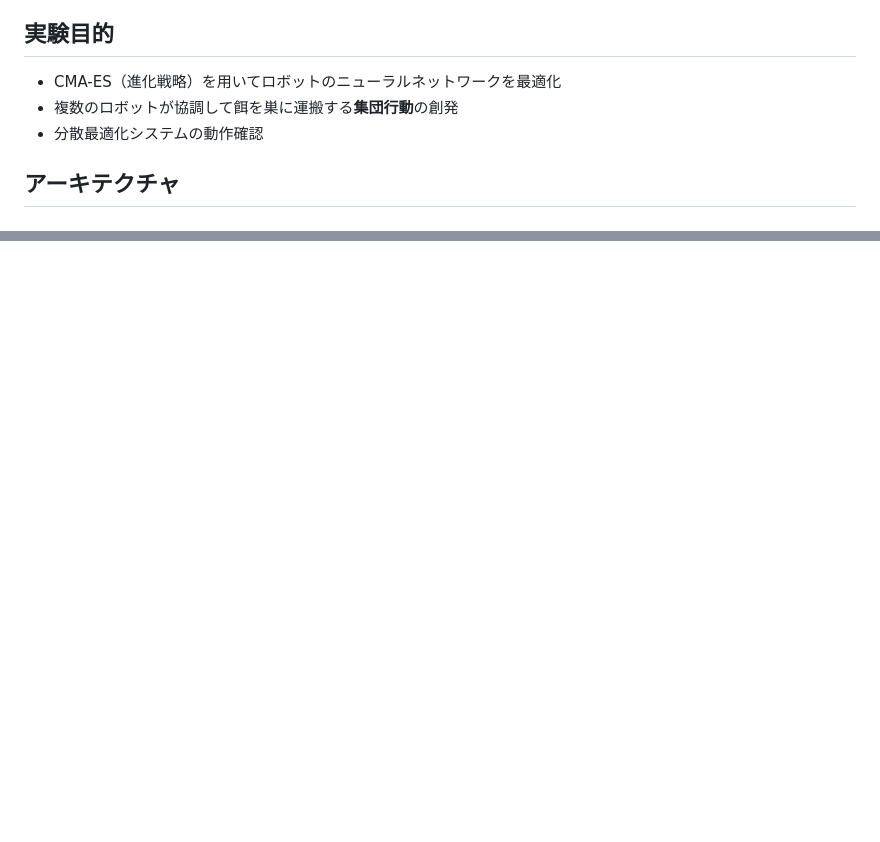
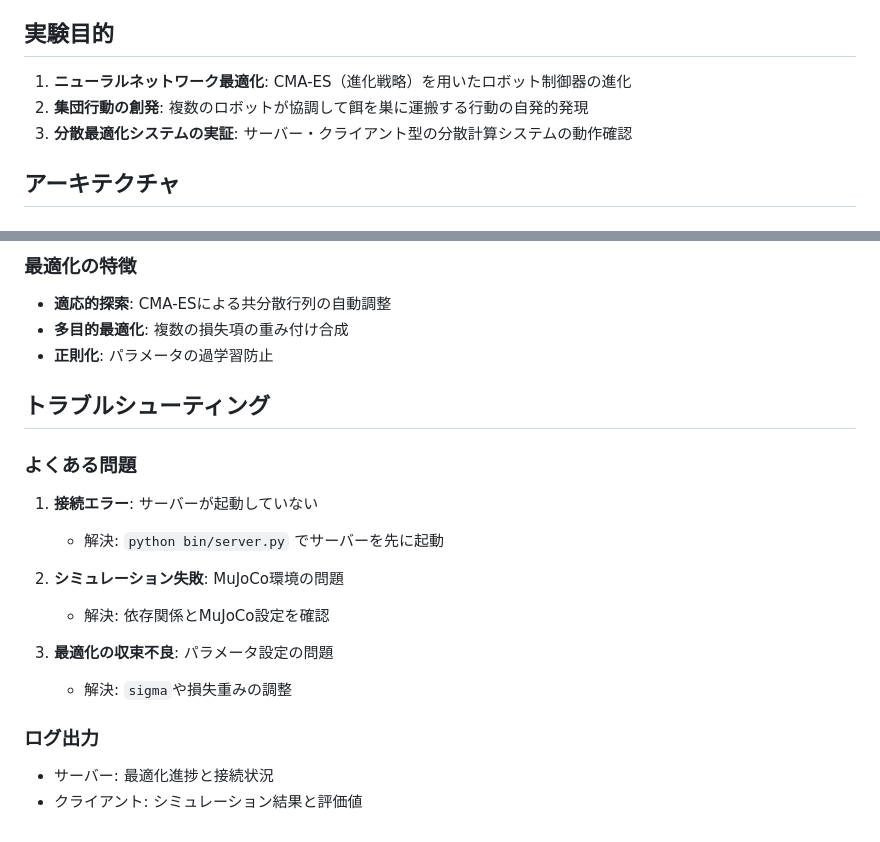
Before and after one commit to Masashi-Lateolabrax/ICAP, a Markdown page: note.md, 2 parts joined by grey strips. Drawn GitHub-style; blank space fills up the shorter version.

```diff
--- a/note.md
+++ b/note.md
@@ -6,9 +6,9 @@
 
 ## 実験目的
 
-- CMA-ES（進化戦略）を用いてロボットのニューラルネットワークを最適化
-- 複数のロボットが協調して餌を巣に運搬する**集団行動**の創発
-- 分散最適化システムの動作確認
+1. **ニューラルネットワーク最適化**: CMA-ES（進化戦略）を用いたロボット制御器の進化
+2. **集団行動の創発**: 複数のロボットが協調して餌を巣に運搬する行動の自発的発現
+3. **分散最適化システムの実証**: サーバー・クライアント型の分散計算システムの動作確認
 
 ## アーキテクチャ
 
@@ -161,0 +207,23 @@ python bin/main.py
+### 最適化の特徴
+
+- **適応的探索**: CMA-ESによる共分散行列の自動調整
+- **多目的最適化**: 複数の損失項の重み付け合成
+- **正則化**: パラメータの過学習防止
+
+## トラブルシューティング
+
+### よくある問題
+
+1. **接続エラー**: サーバーが起動していない
+   - 解決: `python bin/server.py` でサーバーを先に起動
+
+2. **シミュレーション失敗**: MuJoCo環境の問題
+   - 解決: 依存関係とMuJoCo設定を確認
+
+3. **最適化の収束不良**: パラメータ設定の問題
+   - 解決: `sigma`や損失重みの調整
+
+### ログ出力
+
+- サーバー: 最適化進捗と接続状況
+- クライアント: シミュレーション結果と評価値
```
Also changed, not shown: other parts of note.md (+47 -2 lines).
